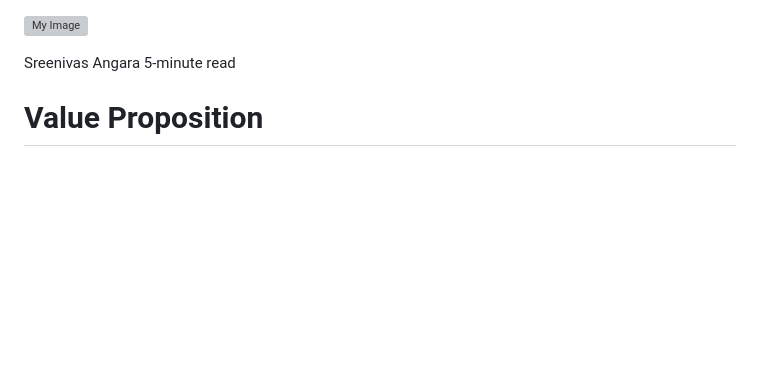
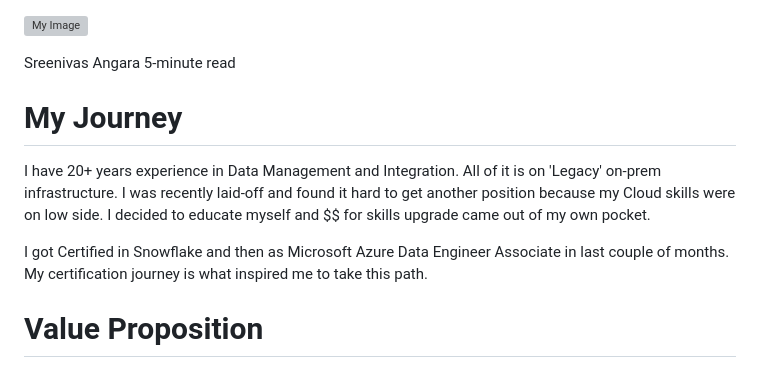
Before and after one commit to cooolbabu/SkillsInvest_1, a Markdown page: README.md, the part around the change. Drawn GitHub-style; blank space fills up the shorter version; grey boxes are pictures that could not be loaded.

```diff
--- a/README.md
+++ b/README.md
@@ -1,6 +1,12 @@
 ![My Image](learn.jpg)
 
 Sreenivas Angara 5-minute read
+
+# My Journey
+I have 20+ years experience in Data Management and Integration. All of it is on 'Legacy' on-prem infrastructure. I was recently laid-off and found it hard to get another position because my Cloud skills were on low side. I decided to educate myself and $$ for skills upgrade came out of my own pocket.
+
+<p>I got Certified in Snowflake and then as Microsoft Azure Data Engineer Associate in last couple of months. My certification journey is what inspired me to take this path.</p>
+
 # Value Proposition
 
 There are many software professionals who need to invest in their skills. In order to build skills, you need infrastructure(playground) to experiment. With "Serverless architecture" being the future, you will need cloud subscription to keep building your skills. This will cost money. How much is the question?
```
